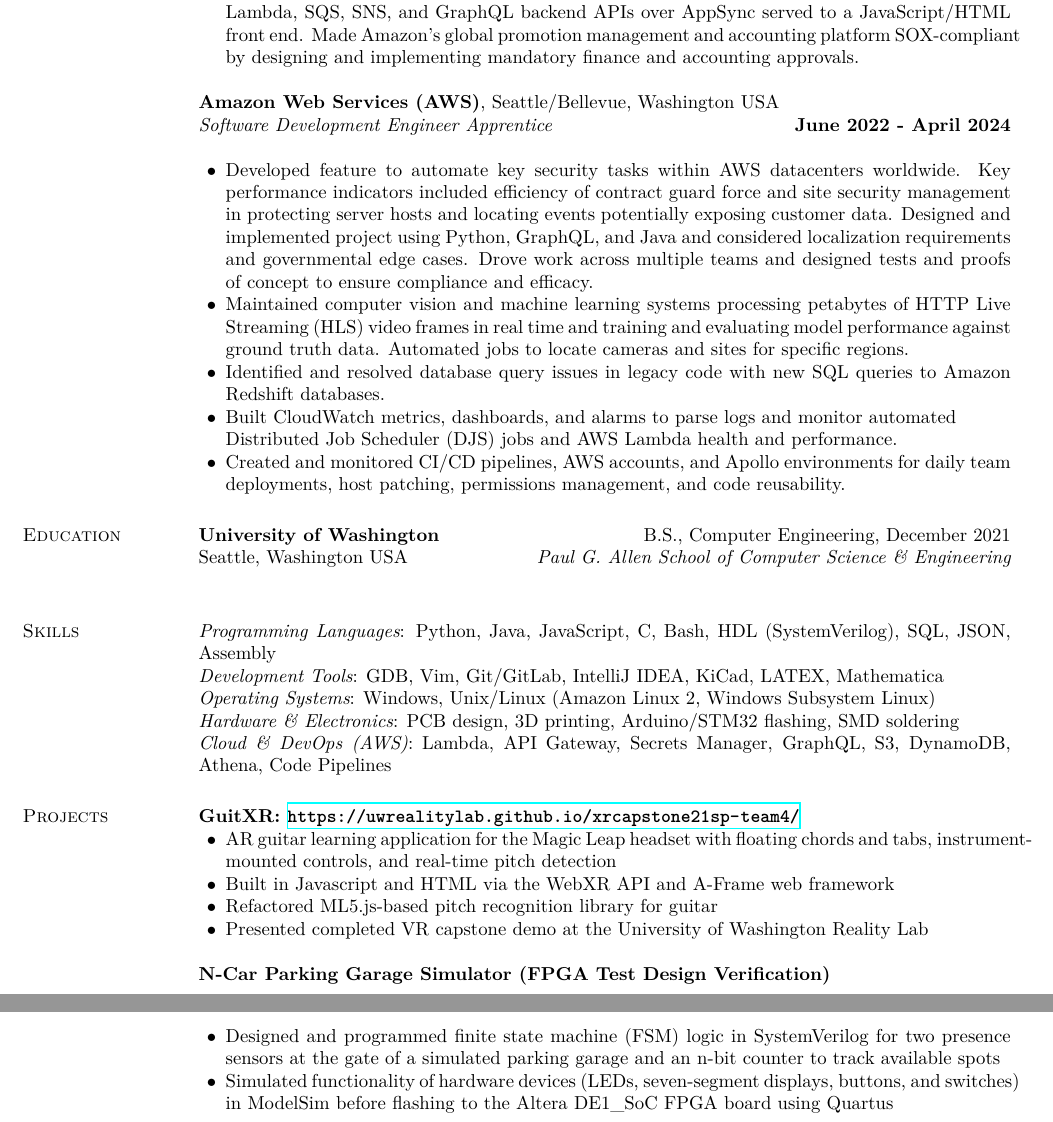
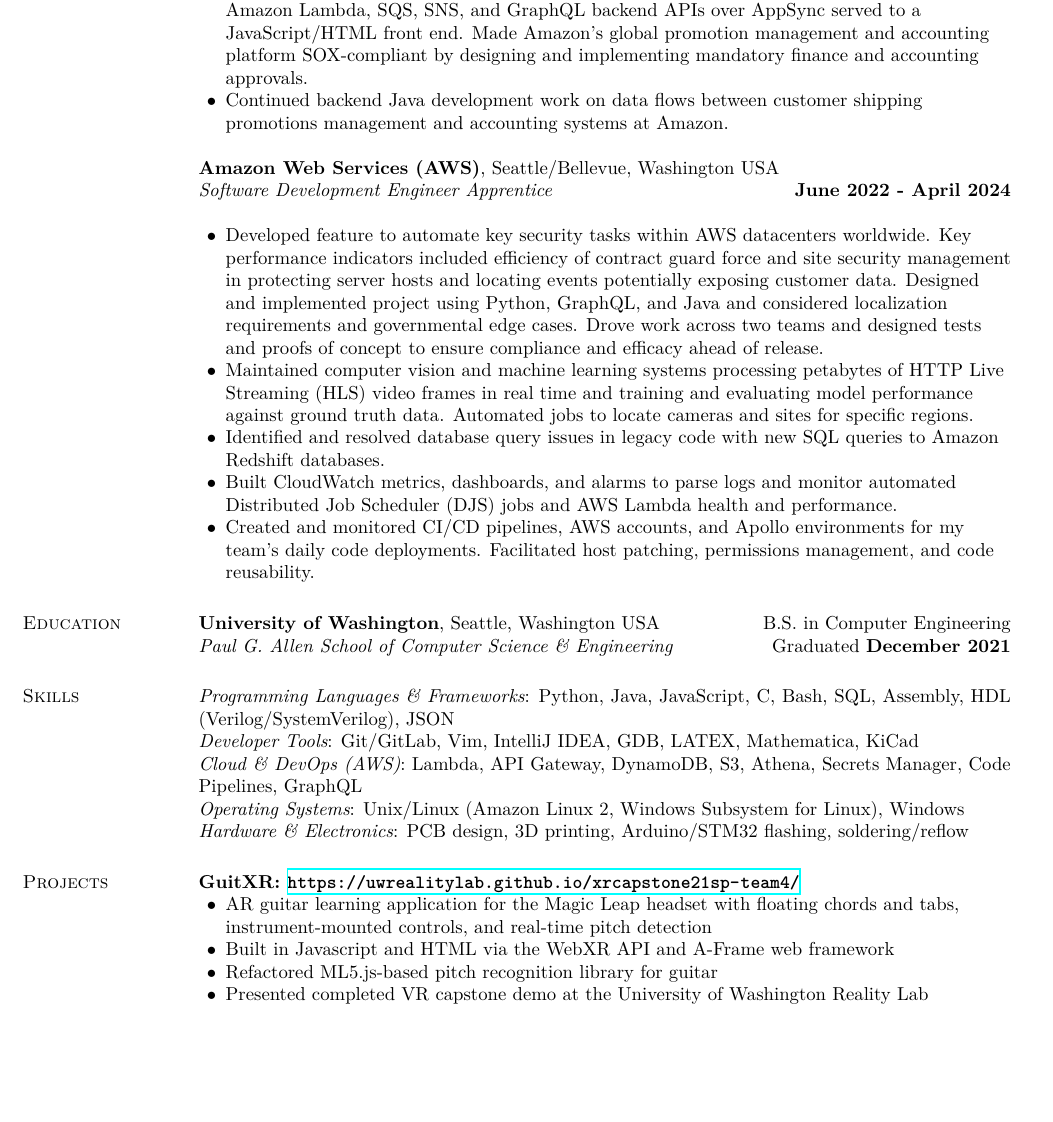
Before and after one commit to maximelearning/resume, a LaTeX CV (resume.tex): two parts of pages 1 and 2 of 2 before the commit and part of the page after it, the two joined at a grey line, cut so that both start at the same text, the shorter picture padded with empty space. Compiled offline with XeLaTeX.

Commit message:
Shipped Amazon SOX Compliance project, some formatting updates

```diff
--- a/resume.tex
+++ b/resume.tex
@@ -17,6 +17,7 @@
 %endfont
 
 \usepackage{hyperref}
+\usepackage{xurl}
 
 \oddsidemargin -.5in
 \evensidemargin -.5in
@@ -32,13 +33,13 @@
       \setlength{\itemsep}{0in}
       \setlength{\parsep}{0in} \setlength{\parskip}{0in}
       \setlength{\topsep}{0in} \setlength{\partopsep}{0in}
-      \setlength{\leftmargin}{0.17in}}}{\end{list}}
+      \setlength{\leftmargin}{0.2in}} \raggedright}{\end{list}}
 \newenvironment{list2}{
   \begin{list}{$\bullet$}{%
       \setlength{\itemsep}{0in}
       \setlength{\parsep}{0in} \setlength{\parskip}{0in}
       \setlength{\topsep}{0in} \setlength{\partopsep}{0in}
-      \setlength{\leftmargin}{0.2in}}}{\end{list}}
+      \setlength{\leftmargin}{0.2in}} \raggedright}{\end{list}}
 
 
 \begin{document}
@@ -64,6 +66,7 @@
 
 \begin{list2}
 \item Financial compliance driver and feature lead on a cross-team fullstack Java project using Amazon Lambda, SQS, SNS, and GraphQL backend APIs over AppSync served to a JavaScript/HTML front end. Made Amazon's global promotion management and accounting platform SOX-compliant by designing and implementing mandatory finance and accounting approvals.
+\item Continued backend Java development work on data flows between customer shipping promotions management and accounting systems at Amazon.
 \end{list2}
 
 {\bf Amazon Web Services (AWS)}, Seattle/Bellevue, Washington USA \\
@@ -71,7 +74,7 @@
 % 06/27/2022 to 04/18/2024
 \begin{list2}
 %1
-\item Developed feature to automate key security tasks within AWS datacenters worldwide. Key performance indicators included efficiency of contract guard force and site security management in protecting server hosts and locating events potentially exposing customer data. Designed and implemented project using Python, GraphQL, and Java and considered localization requirements and governmental edge cases. Drove work across multiple teams and designed tests and proofs of concept to ensure compliance and efficacy.
+\item Developed feature to automate key security tasks within AWS datacenters worldwide. Key performance indicators included efficiency of contract guard force and site security management in protecting server hosts and locating events potentially exposing customer data. Designed and implemented project using Python, GraphQL, and Java and considered localization requirements and governmental edge cases. Drove work across two teams and designed tests and proofs of concept to ensure compliance and efficacy ahead of release.
 %2
 \item Maintained computer vision and machine learning systems processing petabytes of HTTP Live Streaming (HLS) video frames in real time and training and evaluating model performance against ground truth data. Automated jobs to locate cameras and sites for specific regions.
 %3
@@ -79,7 +82,7 @@
 %4
 \item Built CloudWatch metrics, dashboards, and alarms to parse logs and monitor automated \\ Distributed Job Scheduler (DJS) jobs and AWS Lambda health and performance.
 %5
-\item Created and monitored CI/CD pipelines, AWS accounts, and Apollo environments for daily team deployments, host patching, permissions management, and code reusability.
+\item Created and monitored CI/CD pipelines, AWS accounts, and Apollo environments for my team's daily code deployments. Facilitated host patching, permissions management, and code reusability.
 \end{list2}
 % Spinning up hosts to execute code, creating accounts
 
@@ -92,9 +95,11 @@
 %
 \section{\sc Education}
 
-{\bf University of Washington} \hfill B.S., Computer Engineering, December 2021 \\
+% GPA: {\bf 3.3}
+{\bf University of Washington}, Seattle, Washington USA \hfill B.S. in Computer Engineering \\
 % GPA: {\bf 3.93}
-Seattle, Washington USA \hfill {\em Paul G. Allen School of Computer Science \& Engineering} \\
+{\em Paul G. Allen School of Computer Science \& Engineering} \hfill Graduated {\bf December 2021}
+
 %\vspace*{-.3cm}
 % \vspace*{.1cm}
 % \begin{list1}
@@ -114,20 +119,20 @@
 
 % \vspace{-.2cm}
 \section{\sc Skills} % Technical?
-    {\em Programming Languages}:
-    Python, Java, JavaScript, C, Bash, HDL (SystemVerilog), SQL, JSON, Assembly
-    \\
-    {\em Development Tools}:
-    GDB, Vim, Git/GitLab, IntelliJ IDEA, KiCad, LATEX, Mathematica
-    \\
-    {\em Operating Systems}:
-    Windows, Unix/Linux (Amazon Linux 2, Windows Subsystem Linux)
-    \\
-    {\em Hardware \& Electronics}:
-    PCB design, 3D printing, Arduino/STM32 flashing, SMD soldering
-    \\
-    {\em Cloud \& DevOps (AWS)}:
-    Lambda, API Gateway, Secrets Manager, GraphQL, S3, DynamoDB, Athena, Code Pipelines
+  {\em Programming Languages \& Frameworks}:
+  Python, Java, JavaScript, C, Bash, SQL, Assembly, HDL (Verilog/SystemVerilog), JSON
+  \\
+  {\em Developer Tools}:
+  Git/GitLab, Vim, IntelliJ IDEA, GDB, LATEX, Mathematica, KiCad
+  \\
+  {\em Cloud \& DevOps (AWS)}:
+  Lambda, API Gateway, DynamoDB, S3, Athena, Secrets Manager, Code Pipelines, GraphQL
+  \\
+  {\em Operating Systems}:
+  Unix/Linux (Amazon Linux 2, Windows Subsystem for Linux), Windows
+  \\
+  {\em Hardware \& Electronics}:
+  PCB design, 3D printing, Arduino/STM32 flashing, soldering/reflow
 
 \section{\sc Projects }
 
@@ -140,11 +145,11 @@
 \item Presented completed VR capstone demo at the University of Washington Reality Lab
 \end{list2}
 
-{\bf N-Car Parking Garage Simulator (FPGA Test Design Verification)}
-\begin{list2}
-\item Designed and programmed finite state machine (FSM) logic in SystemVerilog for two presence sensors at the gate of a simulated parking garage and an n-bit counter to track available spots
-\item Simulated functionality of hardware devices (LEDs, seven-segment displays, buttons, and switches) in ModelSim before flashing to the Altera DE1{\textunderscore}SoC FPGA board using Quartus
-\end{list2}
+% {\bf N-Car Parking Garage Simulator (FPGA Test Design Verification)}
+% \begin{list2}
+% \item Designed and programmed finite state machine (FSM) logic in SystemVerilog for two presence sensors at the gate of a simulated parking garage and an n-bit counter to track available spots
+% \item Simulated functionality of hardware devices (LEDs, seven-segment displays, buttons, and switches) in ModelSim before flashing to the Altera DE1{\textunderscore}SoC FPGA board using Quartus
+% \end{list2}
 
 % {\bf Tetris} %, CSC 143 (arcade game remake?)
 % \begin{list2}
```
Also changed, not shown: resume.pdf, resume.tex (13 more changed lines), 5 other files.
